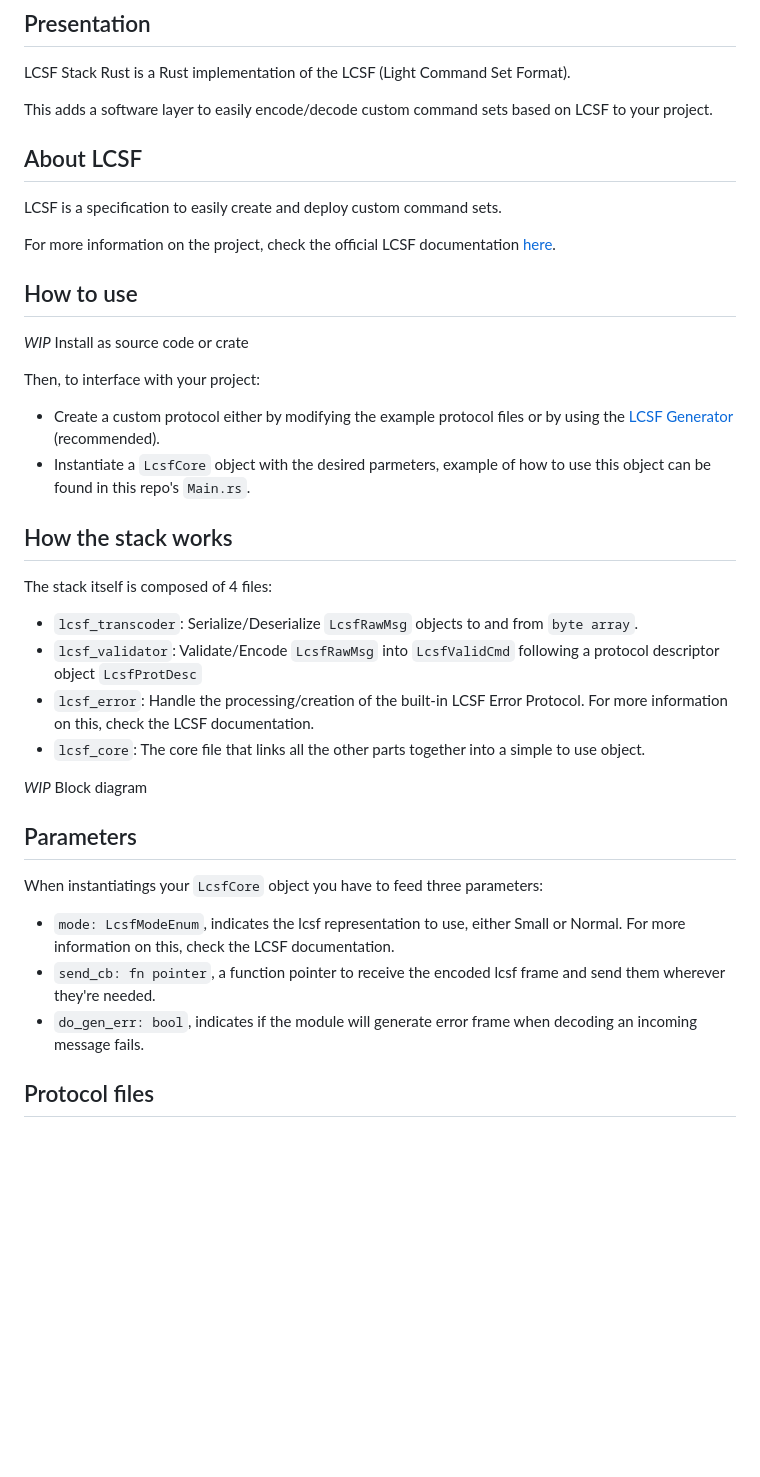
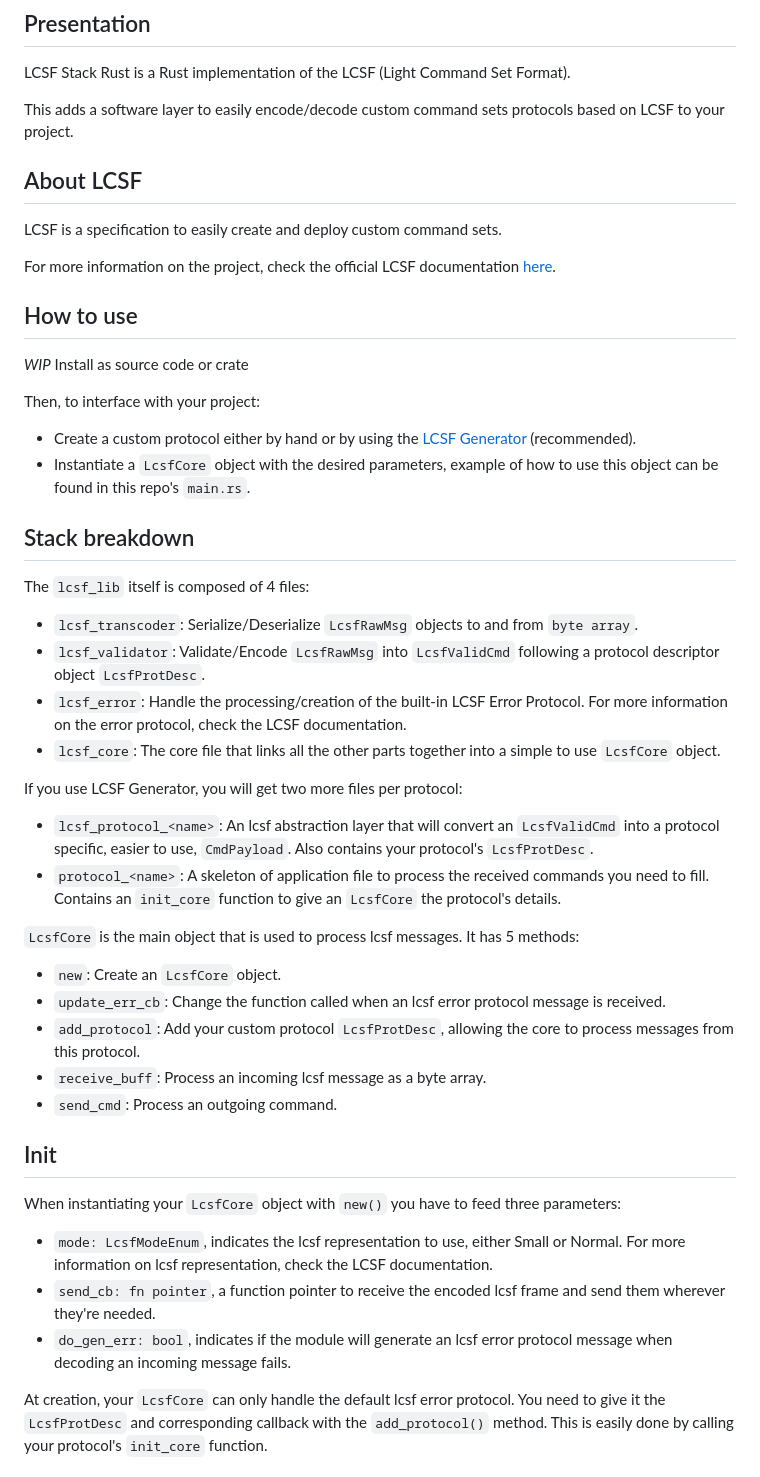
Before and after one commit to jean-roland/LCSF_Stack_Rust, a Markdown page: README.md, the part around one of its changes. Drawn GitHub-style; blank space fills up the shorter version.

Commit message:
doc: add more details on the stack inner working

```diff
--- a/README.md
+++ b/README.md
@@ -2,7 +2,7 @@
 
 LCSF Stack Rust is a Rust implementation of the LCSF (Light Command Set Format).
 
-This adds a software layer to easily encode/decode custom command sets based on LCSF to your project.
+This adds a software layer to easily encode/decode custom command sets protocols based on LCSF to your project.
 
 ## About LCSF
 
@@ -15,25 +15,34 @@ For more information on the project, check the official LCSF documentation [here
 *WIP* Install as source code or crate
 
 Then, to interface with your project:
-* Create a custom protocol either by modifying the example protocol files or by using the [LCSF Generator](https://github.com/jean-roland/LCSF_Generator) (recommended).
-* Instantiate a `LcsfCore` object with the desired parmeters, example of how to use this object can be found in this repo's `Main.rs`.
+* Create a custom protocol either by hand or by using the [LCSF Generator](https://github.com/jean-roland/LCSF_Generator) (recommended).
+* Instantiate a `LcsfCore` object with the desired parameters, example of how to use this object can be found in this repo's `main.rs`.
 
-## How the stack works
+## Stack breakdown
 
-The stack itself is composed of 4 files:
+The `lcsf_lib` itself is composed of 4 files:
 * `lcsf_transcoder`: Serialize/Deserialize `LcsfRawMsg` objects to and from `byte array`.
-* `lcsf_validator`: Validate/Encode `LcsfRawMsg` into `LcsfValidCmd` following a protocol descriptor object `LcsfProtDesc`
-* `lcsf_error`: Handle the processing/creation of the built-in LCSF Error Protocol. For more information on this, check the LCSF documentation.
-* `lcsf_core`: The core file that links all the other parts together into a simple to use object.
+* `lcsf_validator`: Validate/Encode `LcsfRawMsg` into `LcsfValidCmd` following a protocol descriptor object `LcsfProtDesc`.
+* `lcsf_error`: Handle the processing/creation of the built-in LCSF Error Protocol. For more information on the error protocol, check the LCSF documentation.
+* `lcsf_core`: The core file that links all the other parts together into a simple to use `LcsfCore` object.
 
-*WIP* Block diagram
+If you use LCSF Generator, you will get two more files per protocol:
+* `lcsf_protocol_<name>`: An lcsf abstraction layer that will convert an `LcsfValidCmd` into a protocol specific, easier to use, `CmdPayload`. Also contains your protocol's `LcsfProtDesc`.
+* `protocol_<name>`: A skeleton of application file to process the received commands you need to fill. Contains an `init_core` function to give an `LcsfCore` the protocol's details.
 
-## Parameters
+`LcsfCore` is the main object that is used to process lcsf messages. It has 5 methods:
+* `new`: Create an `LcsfCore` object.
+* `update_err_cb`: Change the function called when an lcsf error protocol message is received.
+* `add_protocol`: Add your custom protocol `LcsfProtDesc`, allowing the core to process messages from this protocol.
+* `receive_buff`: Process an incoming lcsf message as a byte array.
+* `send_cmd`: Process an outgoing command.
 
-When instantiatings your `LcsfCore` object you have to feed three parameters:
-* `mode: LcsfModeEnum`, indicates the lcsf representation to use, either Small or Normal. For more information on this, check the LCSF documentation.
+## Init
+
+When instantiating your `LcsfCore` object with `new()` you have to feed three parameters:
+* `mode: LcsfModeEnum`, indicates the lcsf representation to use, either Small or Normal. For more information on lcsf representation, check the LCSF documentation.
 * `send_cb: fn pointer`, a function pointer to receive the encoded lcsf frame and send them wherever they're needed.
-* `do_gen_err: bool`, indicates if the module will generate error frame when decoding an incoming message fails.
+* `do_gen_err: bool`, indicates if the module will generate an lcsf error protocol message when decoding an incoming message fails.
 
-## Protocol files
+At creation, your `LcsfCore` can only handle the default lcsf error protocol. You need to give it the `LcsfProtDesc` and corresponding callback with the `add_protocol()` method. This is easily done by calling your protocol's `init_core` function.
 
```
Also changed, not shown: other parts of README.md (+21 -1 lines), img/receive.png (added), img/send.png (added).
